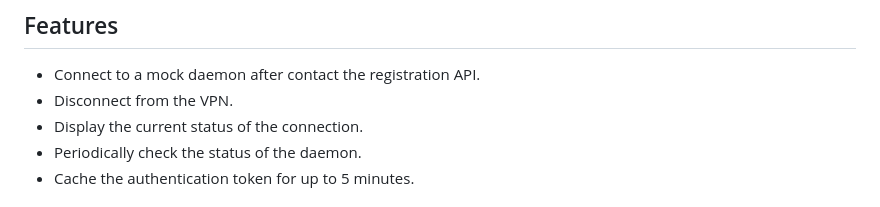
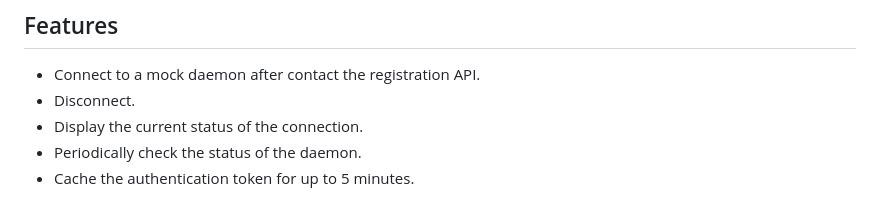
Before and after one commit to ciriti/ZTC, a Markdown page: README.md, the part around the change. Rendered like a GitHub page.

```diff
--- a/README.md
+++ b/README.md
@@ -22,7 +22,7 @@ ZT Client is a simplified GUI application that represents a VPN app. The app int
 ## Features
 
 - Connect to a mock daemon after contact the registration API.
-- Disconnect from the VPN.
+- Disconnect.
 - Display the current status of the connection.
 - Periodically check the status of the daemon.
 - Cache the authentication token for up to 5 minutes.
```
